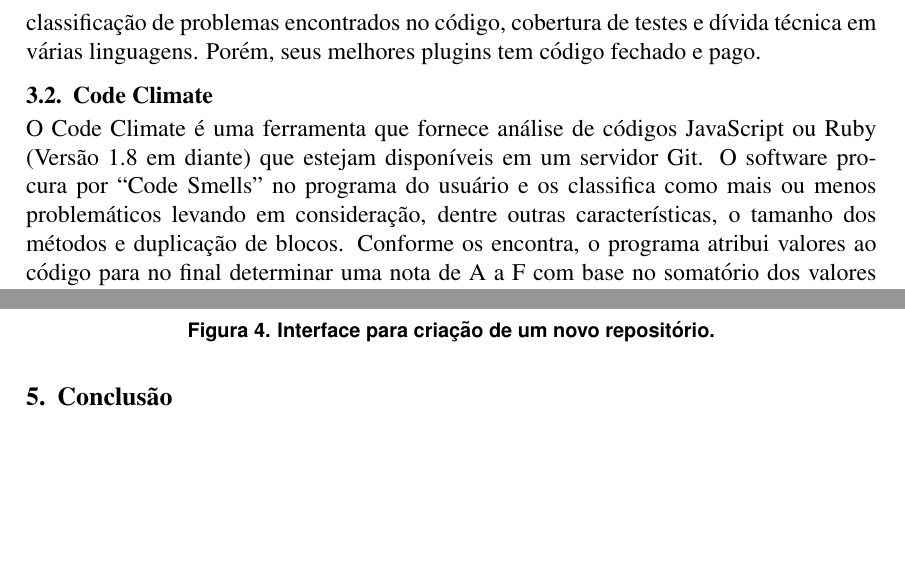
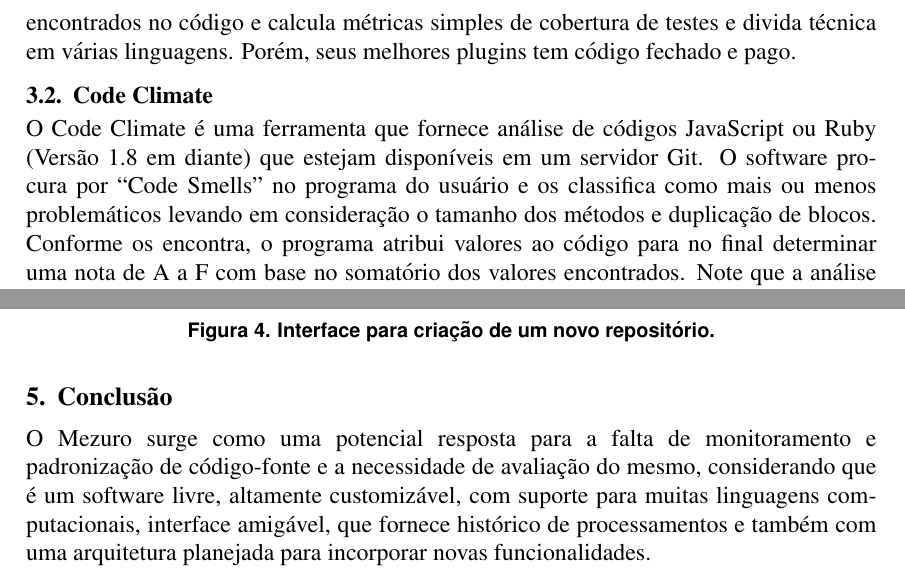
Before and after one commit to mezuro/mezuro-presentations, a LaTeX paper (articles/cbsoft/mezuro.tex): two parts of pages 3 and 7 of 8, joined at a grey line, cut so that both start at the same text, the shorter picture padded with empty space. Compiled offline with pdfLaTeX.

Commit message:
Conclusion section.
Also edited SonarQube section to make it more accurate.

```diff
--- a/articles/cbsoft/mezuro.tex
+++ b/articles/cbsoft/mezuro.tex
@@ -82,11 +82,11 @@
 \section{Ferramentas similares}
 
   \subsection{SonarQube}
-  O SonarQube é um software livre, licenciado pela LGPLv3, que oferece uma plataforma de gerenciamento de qualidade de código. Por meio de plugins ele calcula métricas como classificação de problemas encontrados no código, cobertura de testes e dívida técnica em várias linguagens. Porém, seus melhores plugins tem código fechado e pago.
+  O SonarQube é um software livre, licenciado pela LGPLv3, que oferece uma plataforma de gerenciamento de qualidade de código. Através de plugins ele classifica problemas encontrados no código e calcula métricas simples de cobertura de testes e divida técnica em várias linguagens. Porém, seus melhores plugins tem código fechado e pago.
 
   \subsection{Code Climate}
   O Code Climate é uma ferramenta que fornece análise de códigos JavaScript ou Ruby (Versão 1.8 em diante) que estejam disponíveis em um servidor Git.
-  O software procura por ``Code Smells'' no programa do usuário e os classifica como mais ou menos problemáticos levando em consideração, dentre outras características, o tamanho dos métodos e duplicação de blocos. Conforme os encontra, o programa atribui valores ao código para no final determinar uma nota de A a F com base no somatório dos valores encontrados. Note que a análise feita não necessariamente indica um real problema, uma vez que aquela pode ter sido a implementação escolhida pelo programador.
+  O software procura por ``Code Smells'' no programa do usuário e os classifica como mais ou menos problemáticos levando em consideração o tamanho dos métodos e duplicação de blocos. Conforme os encontra, o programa atribui valores ao código para no final determinar uma nota de A a F com base no somatório dos valores encontrados. Note que a análise feita não necessariamente indica um real problema, uma vez que aquela pode ter sido a implementação escolhida pelo programador.
 
 \section{Mezuro}
 O projeto Mezuro (\url{http://mezuro.org}), com forte viés acadêmico, visa ser uma interface que permita, de forma flexível, a extração e análise de métricas estáticas de código-fonte, licenciado como \textit{Affero General Public License} versão 3 (AGPLv3). Nele, o usuário é o responsável por definir o conjunto de métricas a ser utilizado para realizar cálculos, com a possibilidade de armazenar os resultados para comparações futuras. Seu objetivo é:
@@ -222,6 +222,7 @@
     \end{figure}
 
 \section{Conclusão}
+O Mezuro surge como uma potencial resposta para a falta de monitoramento e padronização de código-fonte e a necessidade de avaliação do mesmo, considerando que é um software livre, altamente customizável, com suporte para muitas linguagens computacionais, interface amigável, que fornece histórico de processamentos e também com uma arquitetura planejada para incorporar novas funcionalidades.
 
 \newpage
 \bibliographystyle{sbc}
```
